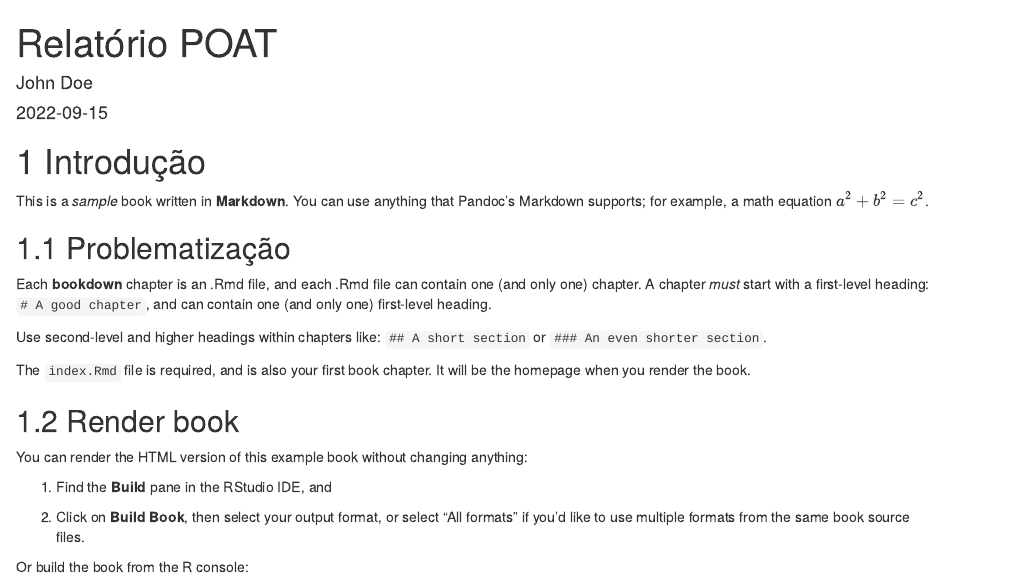
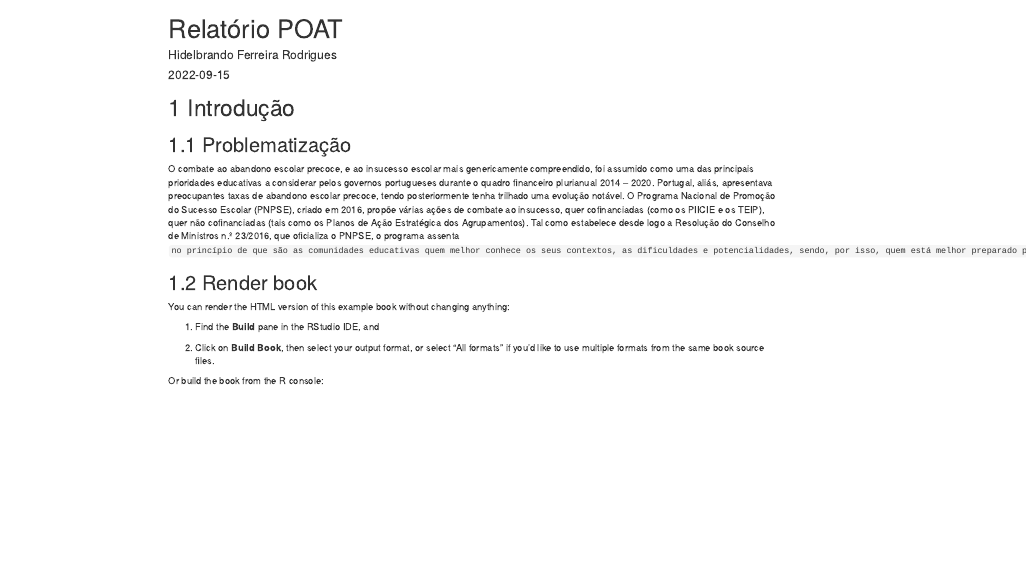
Before and after one commit to nupec/bookPoat, an R Markdown document (index.Rmd): the page in a window 1100 px wide, from its top. Rendered offline with R 4.5, knitr and Pandoc, with nearby package versions; drawn as R Markdown's standard HTML page in place of the format the file asks for.

Commit message:
Initial commit

```diff
--- a/_bookdown.yml
+++ b/_bookdown.yml
@@ -3,4 +3,4 @@ book_fillename: "bookPoat"
 delete_merged_file: true
 language:
   ui:
-    chapter_name: "Chapter "
+    chapter_name: "Capítulo "
--- a/index.Rmd
+++ b/index.Rmd
@@ -1,6 +1,6 @@
 ---
 title: "Relatório POAT"
-author: "John Doe"
+author: "Hidelbrando Ferreira Rodrigues"
 date: "`r Sys.Date()`"
 site: bookdown::bookdown_site
 documentclass: book
@@ -8,24 +8,16 @@ bibliography: [book.bib, packages.bib]
 # url: your book url like https://bookdown.org/yihui/bookdown
 # cover-image: path to the social sharing image like images/cover.jpg
 description: |
-  This is a minimal example of using the bookdown package to write a book.
-  The HTML output format for this example is bookdown::gitbook,
-  set in the _output.yml file.
+  Este livro tem por finalidade detalhar a metodologia de pesquisa.
 link-citations: yes
 github-repo: rstudio/bookdown-demo
 ---
 
 # Introdução
 
-This is a _sample_ book written in **Markdown**. You can use anything that Pandoc's Markdown supports; for example, a math equation $a^2 + b^2 = c^2$.
-
 ## Problematização
 
-Each **bookdown** chapter is an .Rmd file, and each .Rmd file can contain one (and only one) chapter. A chapter *must* start with a first-level heading: `# A good chapter`, and can contain one (and only one) first-level heading.
-
-Use second-level and higher headings within chapters like: `## A short section` or `### An even shorter section`.
-
-The `index.Rmd` file is required, and is also your first book chapter. It will be the homepage when you render the book.
+O combate ao abandono escolar precoce, e ao insucesso escolar mais genericamente compreendido, foi assumido como uma das principais prioridades educativas a considerar pelos governos portugueses durante o quadro financeiro plurianual 2014 – 2020. Portugal, aliás, apresentava preocupantes taxas de abandono escolar precoce, tendo posteriormente tenha trilhado uma evolução notável. O Programa Nacional de Promoção do Sucesso Escolar (PNPSE), criado em 2016, propõe várias ações de combate ao insucesso, quer cofinanciadas (como os PIICIE e os TEIP), quer não cofinanciadas (tais como os Planos de Ação Estratégica dos Agrupamentos). Tal como estabelece desde logo a Resolução do Conselho de Ministros n.º 23/2016, que oficializa o PNPSE, o programa assenta `no princípio de que são as comunidades educativas quem melhor conhece os seus contextos, as dificuldades e potencialidades, sendo, por isso, quem está melhor preparado para encontrar soluções locais e conceber planos de ação estratégica, pensados ao nível de cada escola, com o objetivo de melhorar as práticas educativas e as aprendizagens dos alunos`
 
 ## Render book
 
```
Also changed, not shown: docs/_main.tex, docs/reference-keys.txt, docs/search_index.json, 12 other files.
